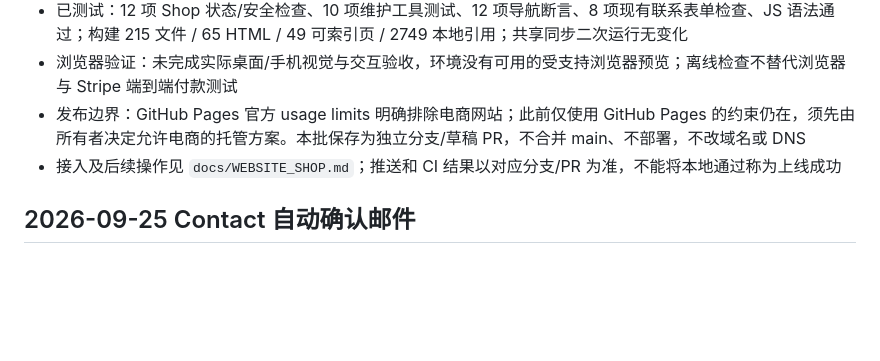
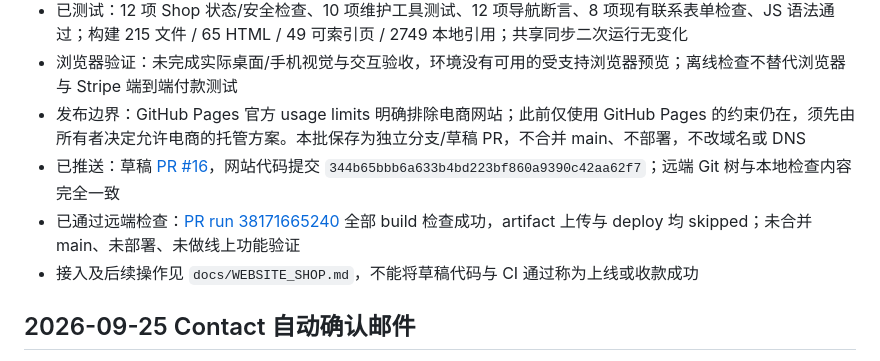
Before and after one commit to xilume/xilume.github.io, a Markdown page: docs/WEBSITE_STATUS.md, the part around the change. Rendered like a GitHub page; blank space fills up the shorter version.

Commit message:
Record Shop draft review and passing CI; production remains unchanged

```diff
--- a/docs/WEBSITE_STATUS.md
+++ b/docs/WEBSITE_STATUS.md
@@ -8,7 +8,9 @@
 - 已测试：12 项 Shop 状态/安全检查、10 项维护工具测试、12 项导航断言、8 项现有联系表单检查、JS 语法通过；构建 215 文件 / 65 HTML / 49 可索引页 / 2749 本地引用；共享同步二次运行无变化
 - 浏览器验证：未完成实际桌面/手机视觉与交互验收，环境没有可用的受支持浏览器预览；离线检查不替代浏览器与 Stripe 端到端付款测试
 - 发布边界：GitHub Pages 官方 usage limits 明确排除电商网站；此前仅使用 GitHub Pages 的约束仍在，须先由所有者决定允许电商的托管方案。本批保存为独立分支/草稿 PR，不合并 main、不部署，不改域名或 DNS
-- 接入及后续操作见 `docs/WEBSITE_SHOP.md`；推送和 CI 结果以对应分支/PR 为准，不能将本地通过称为上线成功
+- 已推送：草稿 [PR #16](https://github.com/xilume/xilume.github.io/pull/16)，网站代码提交 `344b65bbb6a633b4bd223bf860a9390c42aa62f7`；远端 Git 树与本地检查内容完全一致
+- 已通过远端检查：[PR run 38171665240](https://github.com/xilume/xilume.github.io/actions/runs/38171665240) 全部 build 检查成功，artifact 上传与 deploy 均 skipped；未合并 main、未部署、未做线上功能验证
+- 接入及后续操作见 `docs/WEBSITE_SHOP.md`，不能将草稿代码与 CI 通过称为上线或收款成功
 
 ## 2026-09-25 Contact 自动确认邮件
 
```
